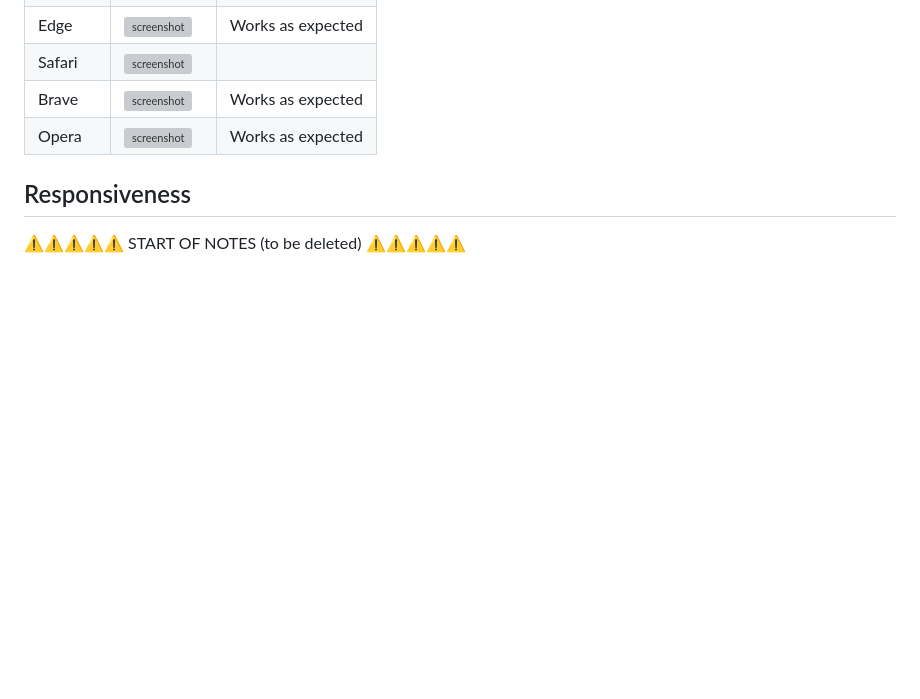
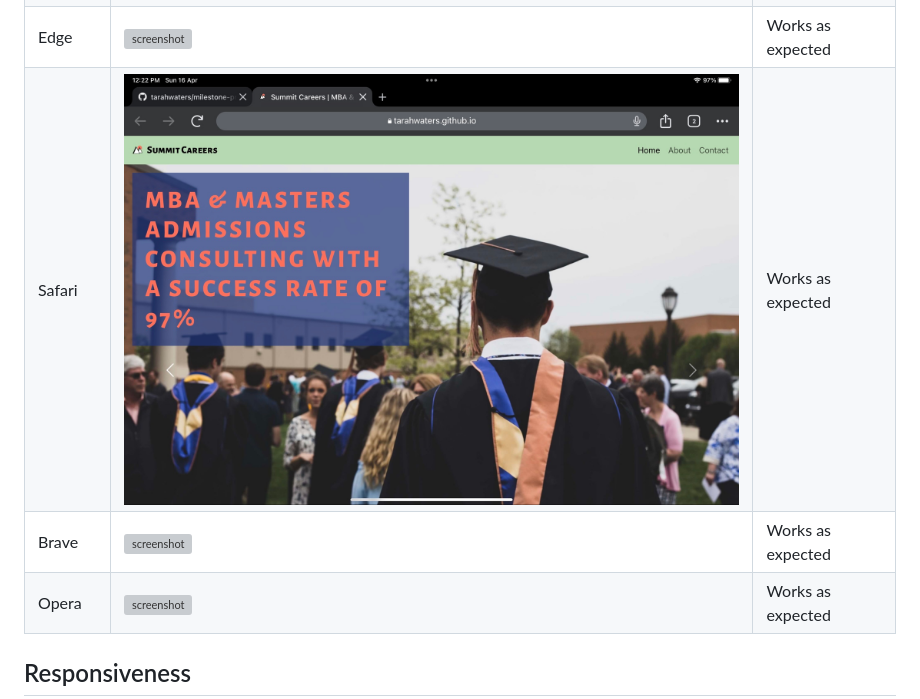
Before and after one commit to Code-Institute-Submissions/tarahwaters-milestone-project1, a Markdown page: TESTING.md, the part around the change. GitHub-like rendering; pictures changed too: documentation/testing/compatibility-safari-home.jpeg (added); blank space fills up the shorter version; grey boxes are pictures that could not be loaded.

Commit message:
Upload safari compatibility screenshot and add to documenation table in TESTING.md

```diff
--- a/TESTING.md
+++ b/TESTING.md
@@ -56,7 +56,7 @@ The following popular browsers were tested:
 | Chrome | ![screenshot](documentation/testing/compatibility-chrome-home.png) | Works as expected |
 | Firefox | ![screenshot](documentation/testing/compatibility-firefox-home.png) | Works as expected |
 | Edge | ![screenshot](documentation/testing/compatibility-edge-home.png) | Works as expected |
-| Safari | ![screenshot](documentation/browser-safari.png) |  |
+| Safari | ![screenshot](documentation/testing/compatibility-safari-home.jpeg) | Works as expected |
 | Brave | ![screenshot](documentation/testing/compatibility-brave-home.png) | Works as expected |
 | Opera | ![screenshot](documentation/testing/compatibility-opera-home.png) | Works as expected |
 
```
